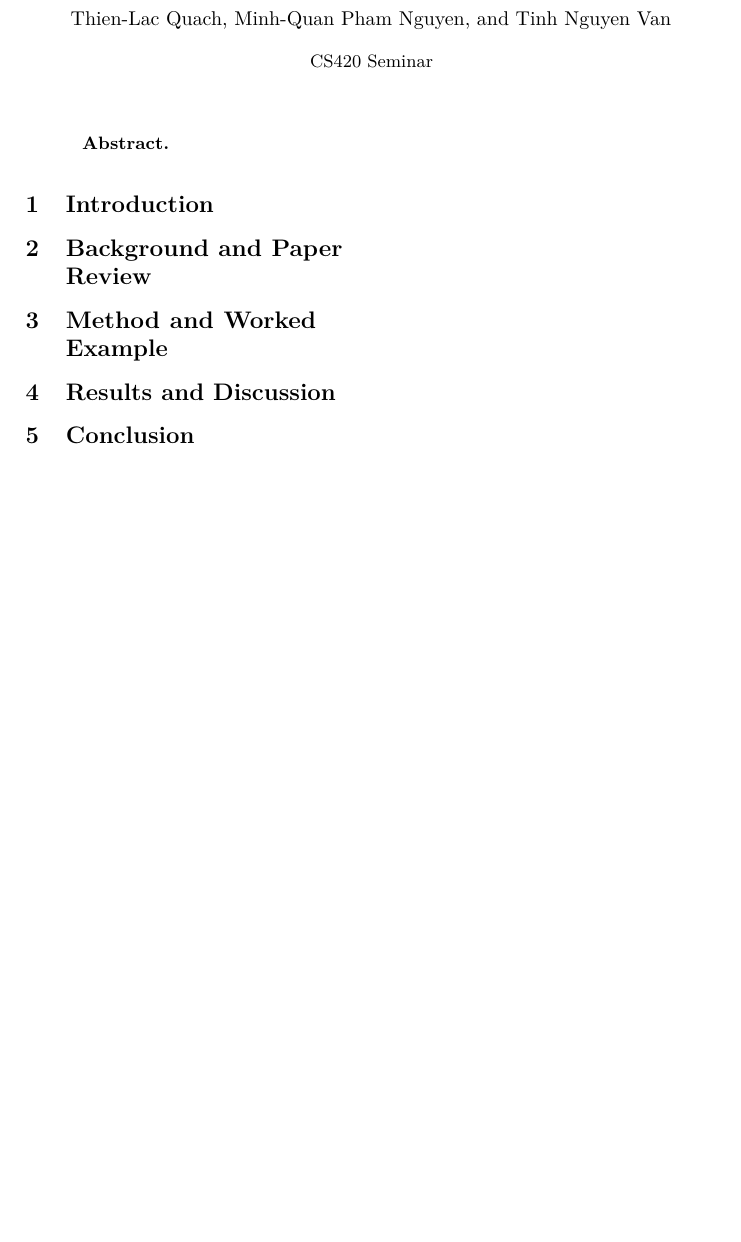
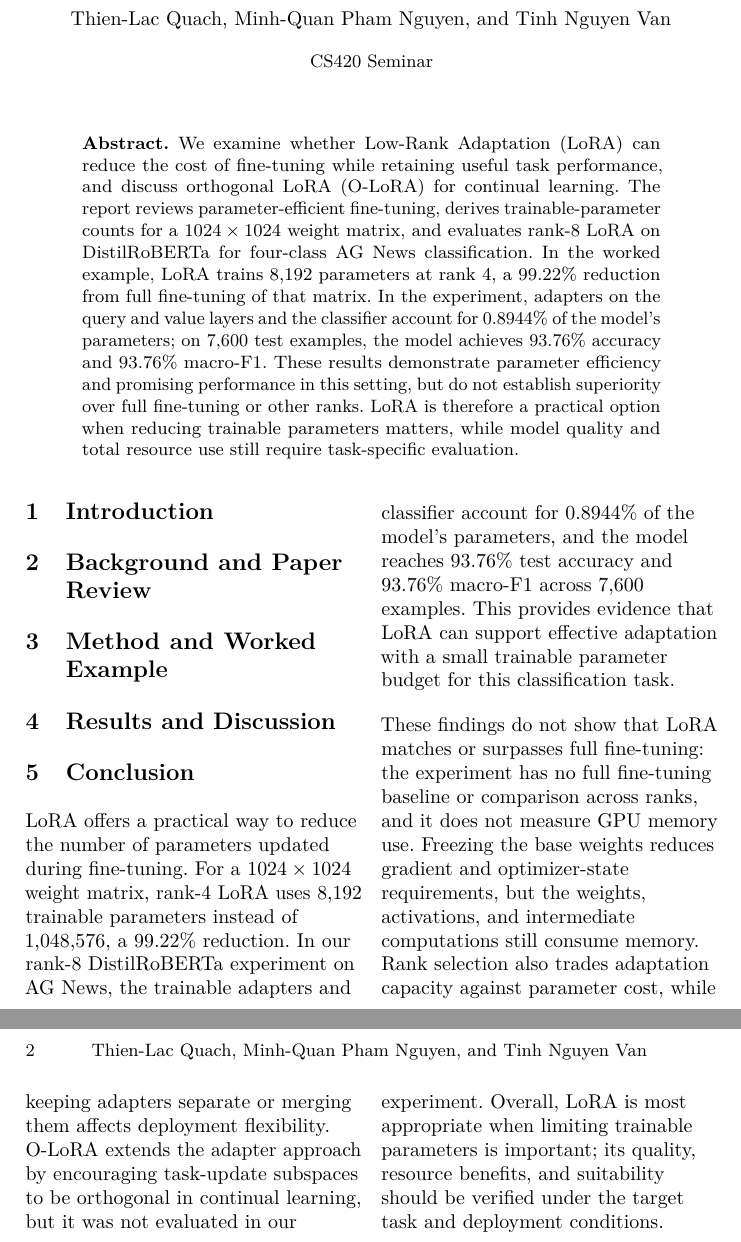
Before and after one commit to deepchilled-dd0d/cs420-seminar, a LaTeX paper (docs/report/report.tex, which reads docs/report/abstract.tex, docs/report/conclusion.tex): part of the page before the commit and two parts of pages 1 and 2 of 2 after it, the two joined at a grey line, cut so that both start at the same text, the shorter picture padded with empty space. Compiled offline with pdfLaTeX.

Commit message:
Write abstract and conclusion

```diff
--- a/docs/report/abstract.tex
+++ b/docs/report/abstract.tex
@@ -1,4 +1,18 @@
 \begin{abstract}
-	% Summarize the research question, methods, worked example, evidence,
-	% and conclusion after the other sections are drafted.
+	We examine whether Low-Rank Adaptation (LoRA) can reduce the cost of
+	fine-tuning while retaining useful task performance, and discuss
+	orthogonal LoRA (O-LoRA) for continual learning. The report reviews
+	parameter-efficient fine-tuning, derives trainable-parameter counts
+	for a $1024 \times 1024$ weight matrix, and evaluates rank-8 LoRA on
+	DistilRoBERTa for four-class AG News classification. In the worked
+	example, LoRA trains 8,192 parameters at rank 4, a 99.22\% reduction
+	from full fine-tuning of that matrix. In the experiment, adapters on
+	the query and value layers and the classifier account for 0.8944\% of
+	the model's parameters; on 7,600 test examples, the model achieves
+	93.76\% accuracy and 93.76\% macro-F1. These results demonstrate
+	parameter efficiency and promising performance in this setting, but
+	do not establish superiority over full fine-tuning or other ranks.
+	LoRA is therefore a practical option when reducing trainable
+	parameters matters, while model quality and total resource use still
+	require task-specific evaluation.
 \end{abstract}
--- a/docs/report/conclusion.tex
+++ b/docs/report/conclusion.tex
@@ -1,2 +1,25 @@
 \section{Conclusion}
-% Answer the guiding question using evidence established above.
+LoRA offers a practical way to reduce the number of parameters updated
+during fine-tuning. For a $1024 \times 1024$ weight matrix, rank-4 LoRA
+uses 8,192 trainable parameters instead of 1,048,576, a 99.22\%
+reduction. In our rank-8 DistilRoBERTa experiment on AG News, the
+trainable adapters and classifier account for 0.8944\% of the model's
+parameters, and the model reaches 93.76\% test accuracy and 93.76\%
+macro-F1 across 7,600 examples. This provides evidence that LoRA can
+support effective adaptation with a small trainable parameter budget
+for this classification task.
+
+These findings do not show that LoRA matches or surpasses full
+fine-tuning: the experiment has no full fine-tuning baseline or
+comparison across ranks, and it does not measure GPU memory use.
+Freezing the base weights reduces gradient and optimizer-state
+requirements, but the weights, activations, and intermediate
+computations still consume memory. Rank selection also trades
+adaptation capacity against parameter cost, while keeping adapters
+separate or merging them affects deployment flexibility. O-LoRA
+extends the adapter approach by encouraging task-update subspaces to
+be orthogonal in continual learning, but it was not evaluated in our
+experiment. Overall, LoRA is most appropriate when limiting trainable
+parameters is important; its quality, resource benefits, and
+suitability should be verified under the target task and deployment
+conditions.
```
